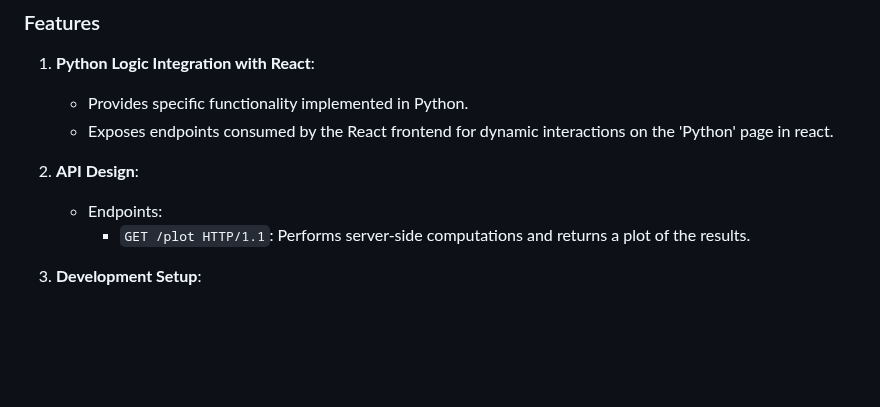
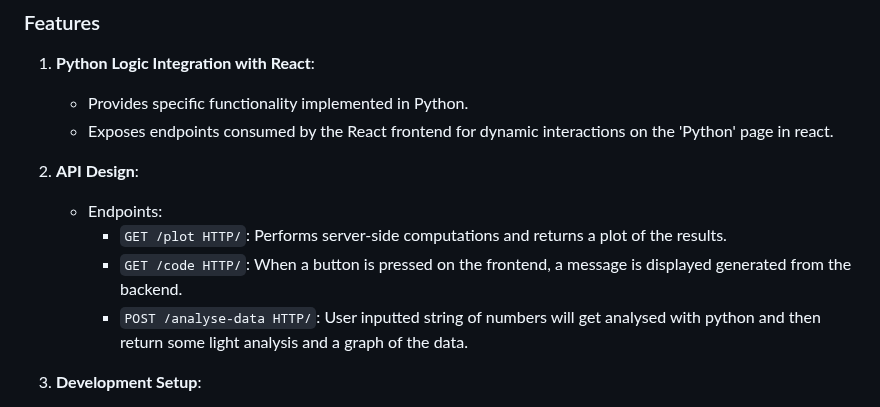
Before and after one commit to sayf-u-khan/Internship-Projects, a Markdown page: README.md, the part around the change. GitHub-like rendering; blank space fills up the shorter version.

```diff
--- a/README.md
+++ b/README.md
@@ -126,7 +126,9 @@ This repository contains projects developed during my internship at SeQuenX. It
 
 2. **API Design**:
    - Endpoints:
-     - `GET /plot HTTP/1.1`: Performs server-side computations and returns a plot of the results.
+     - `GET /plot HTTP/`: Performs server-side computations and returns a plot of the results.
+     - `GET /code HTTP/`: When a button is pressed on the frontend, a message is displayed generated from the backend.
+     - `POST /analyse-data HTTP/`: User inputted string of numbers will get analysed with python and then return some light analysis and a graph of the data.
 
 3. **Development Setup**:
    - Install dependencies: `pip install -r requirements.txt`
```
